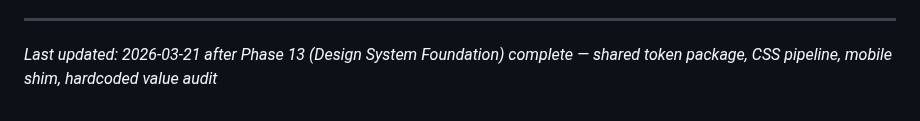
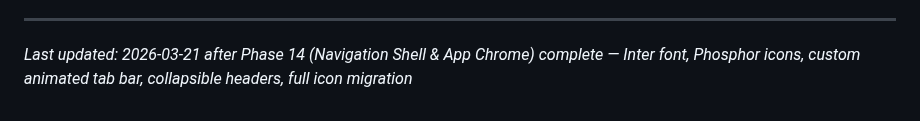
Before and after one commit to SenpaiSumpie/pocket-trade-hub, a Markdown page: .planning/PROJECT.md, the part around the change. GitHub-like rendering.

Commit message:
docs(phase-14): evolve PROJECT.md after phase completion

```diff
--- a/.planning/PROJECT.md
+++ b/.planning/PROJECT.md
@@ -140,4 +140,4 @@ This document evolves at phase transitions and milestone boundaries.
 4. Update Context with current state
 
 ---
-*Last updated: 2026-03-21 after Phase 13 (Design System Foundation) complete — shared token package, CSS pipeline, mobile shim, hardcoded value audit*
+*Last updated: 2026-03-21 after Phase 14 (Navigation Shell & App Chrome) complete — Inter font, Phosphor icons, custom animated tab bar, collapsible headers, full icon migration*
```
